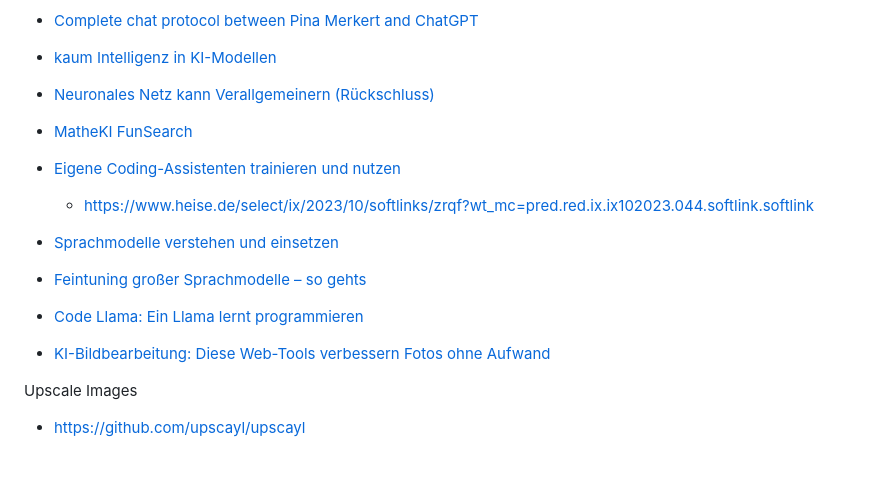
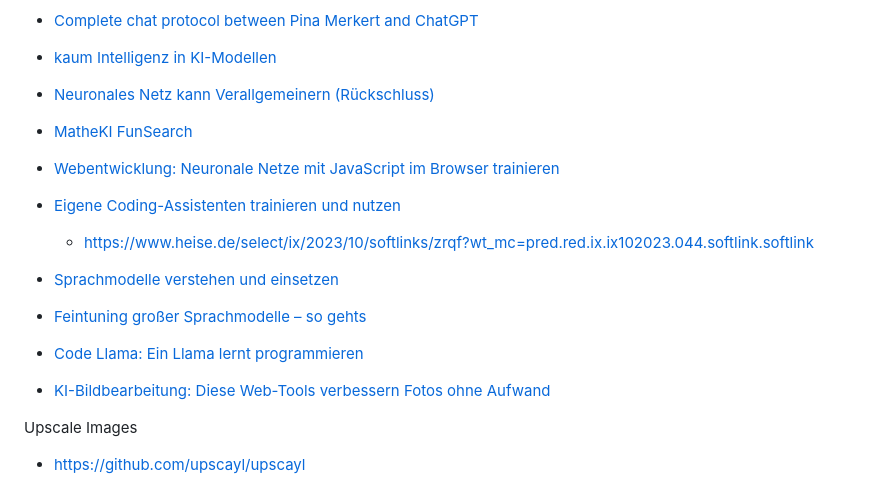
Before and after one commit to Thoregon/ThoregonWiki, a Markdown page: links/devlinks.md, the part around the change. GitHub-like rendering; blank space fills up the shorter version.

Commit message:
fixes, docu

```diff
--- a/links/devlinks.md
+++ b/links/devlinks.md
@@ -91,6 +91,7 @@ Collection of URL's
 
 - [MatheKI FunSearch](https://www.scinexx.de/news/technik/ki-als-mathematiker/)
 
+- [Webentwicklung: Neuronale Netze mit JavaScript im Browser trainieren](https://www.heise.de/ratgeber/Webentwicklung-Neuronale-Netze-mit-JavaScript-im-Browser-trainieren-9594750.html?wt_mc=intern.red.plus.newsticker.7-tage-news.teaser.teaser)
 - [Eigene Coding-Assistenten trainieren und nutzen](https://www.heise.de/select/ix/2023/10/2322914314881870737)
   - https://www.heise.de/select/ix/2023/10/softlinks/zrqf?wt_mc=pred.red.ix.ix102023.044.softlink.softlink
 - [Sprachmodelle verstehen und einsetzen](https://www.heise.de/select/ix/2023/13/2302013462923862371)
@@ -98,6 +99,7 @@ Collection of URL's
 - [Code Llama: Ein Llama lernt programmieren](https://www.heise.de/hintergrund/Code-Llama-Ein-Llama-lernt-programmieren-9537794.html)
 
 - [KI-Bildbearbeitung: Diese Web-Tools verbessern Fotos ohne Aufwand](https://www.heise.de/ratgeber/KI-Bildbearbeitung-Diese-Web-Tools-verbessern-Fotos-ohne-Aufwand-9590816.html?seite=all)
+
 
 Upscale Images
 - https://github.com/upscayl/upscayl
```
